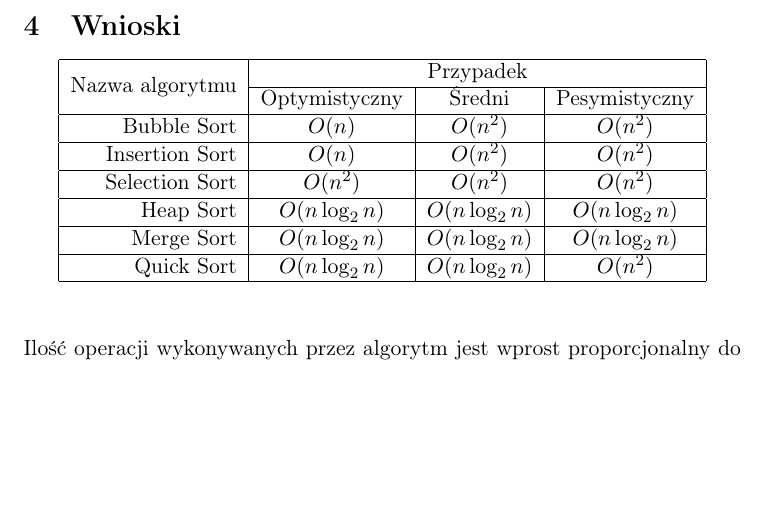
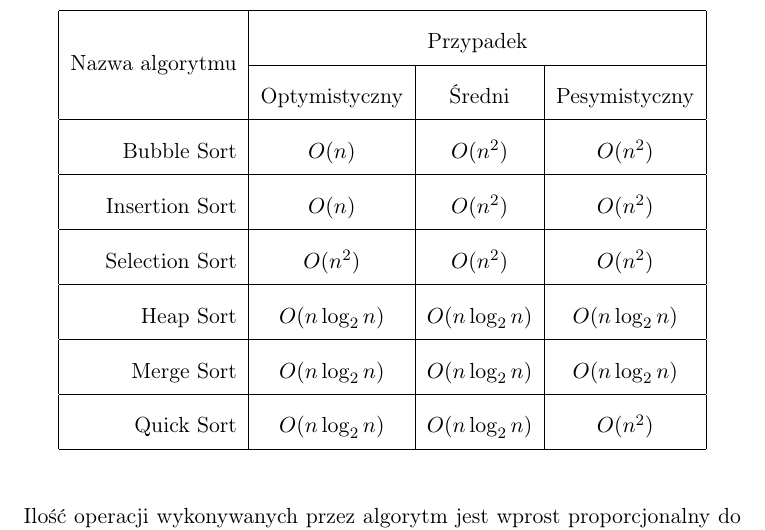
Before and after one commit to McSymilian/Sorts-Implementation, a LaTeX document (Sprawozdanie.tex): part of page 11 of 11, cut at the place of the change, the shorter picture padded with empty space. Compiled offline with pdfLaTeX.

Commit message:
sprawozdanie attached

```diff
--- a/Sprawozdanie.tex
+++ b/Sprawozdanie.tex
@@ -1237,6 +1237,7 @@
 
 \pagebreak
 \section{Wnioski}
+\renewcommand{\arraystretch}{2}
 \begin{center}
 \begin{tabular}{|r|c|c|c|}\hline
 \multirow{2}{*}{Nazwa algorytmu} & \multicolumn{3}{c|}{Przypadek} \\ \cline{2-4}
```
Also changed, not shown: Sprawozdanie.tex (1 more changed lines).
